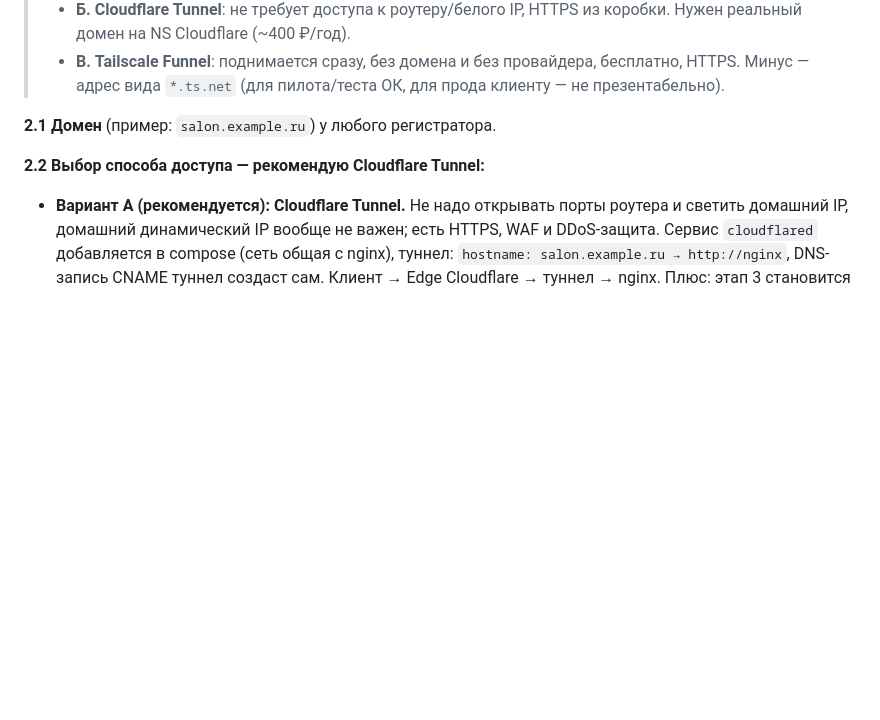
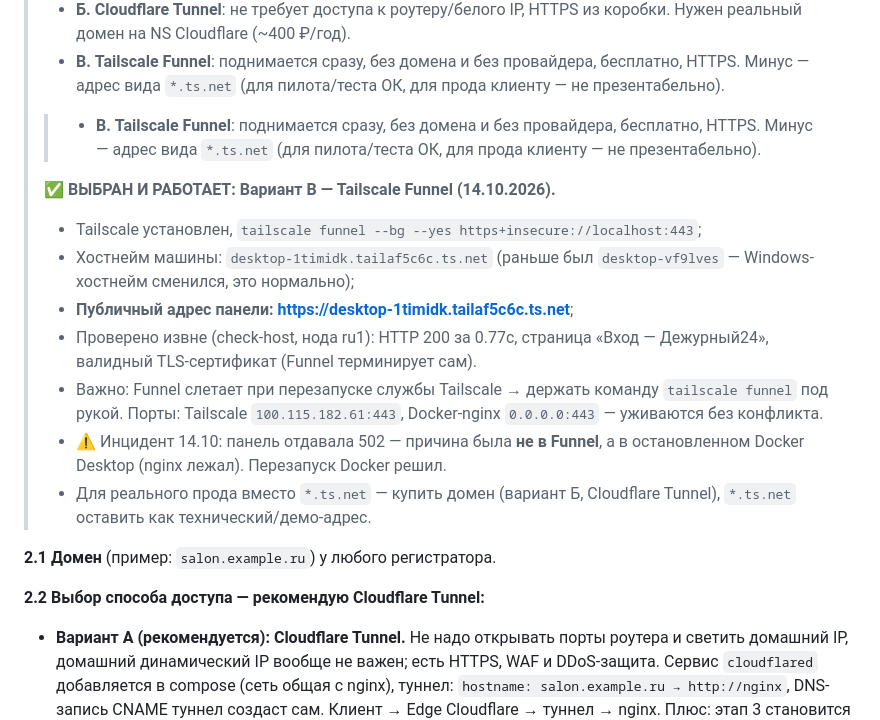
Before and after one commit to Maytel1/AI-Administrator, a Markdown page: docs/onboarding/PILOT_STAND_DEPLOY_PLAN.md, the part around the change. Drawn GitHub-style; blank space fills up the shorter version.

Commit message:
deploy: этап 2 закрыт — стенд в интернете через Tailscale Funnel (desktop-1timidk.tailaf5c6c.ts.net)

```diff
--- a/docs/onboarding/PILOT_STAND_DEPLOY_PLAN.md
+++ b/docs/onboarding/PILOT_STAND_DEPLOY_PLAN.md
@@ -82,6 +82,26 @@ call, worker, prometheus, alertmanager, alert-relay. Наружу — тольк
 > - **В. Tailscale Funnel**: поднимается сразу, без домена и без провайдера,
 >   бесплатно, HTTPS. Минус — адрес вида `*.ts.net` (для пилота/теста ОК,
 >   для прода клиенту — не презентабельно).
+> > - **В. Tailscale Funnel**: поднимается сразу, без домена и без провайдера,
+> >   бесплатно, HTTPS. Минус — адрес вида `*.ts.net` (для пилота/теста ОК,
+> >   для прода клиенту — не презентабельно).
+>
+> **✅ ВЫБРАН И РАБОТАЕТ: Вариант В — Tailscale Funnel (14.10.2026).**
+> - Tailscale установлен, `tailscale funnel --bg --yes https+insecure://localhost:443`;
+> - Хостнейм машины: `desktop-1timidk.tailaf5c6c.ts.net` (раньше был
+>   `desktop-vf9lves` — Windows-хостнейм сменился, это нормально);
+> - **Публичный адрес панели: https://desktop-1timidk.tailaf5c6c.ts.net**;
+> - Проверено извне (check-host, нода ru1): HTTP 200 за 0.77с, страница
+>   «Вход — Дежурный24», валидный TLS-сертификат (Funnel терминирует сам).
+> - Важно: Funnel слетает при перезапуске службы Tailscale → держать команду
+>   `tailscale funnel` под рукой. Порты: Tailscale `100.115.182.61:443`,
+>   Docker-nginx `0.0.0.0:443` — уживаются без конфликта.
+> - ⚠️ Инцидент 14.10: панель отдавала 502 — причина была **не в Funnel**, а в
+>   остановленном Docker Desktop (nginx лежал). Перезапуск Docker решил.
+> - Для реального прода вместо `*.ts.net` — купить домен (вариант Б,
+>   Cloudflare Tunnel), `*.ts.net` оставить как технический/демо-адрес.
+
+
 
 **2.1 Домен** (пример: `salon.example.ru`) у любого регистратора.
 
```
